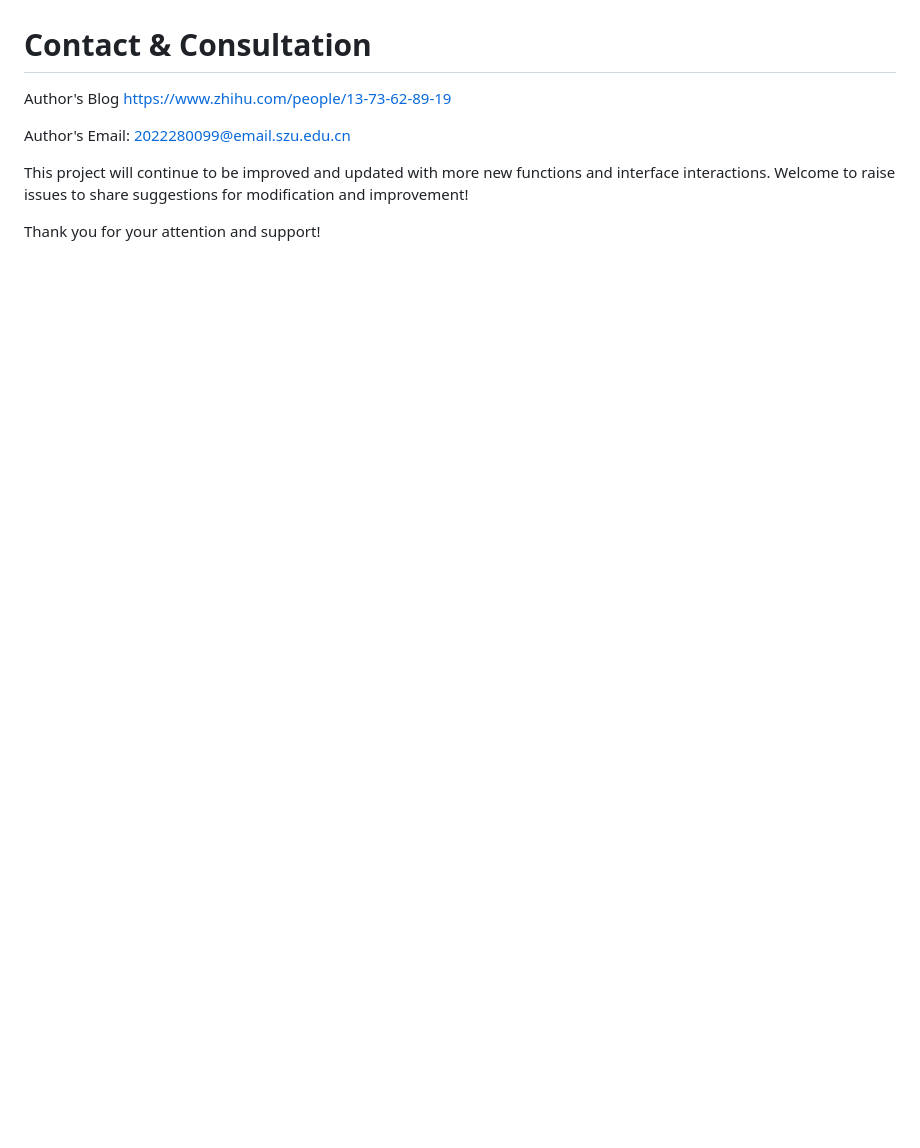
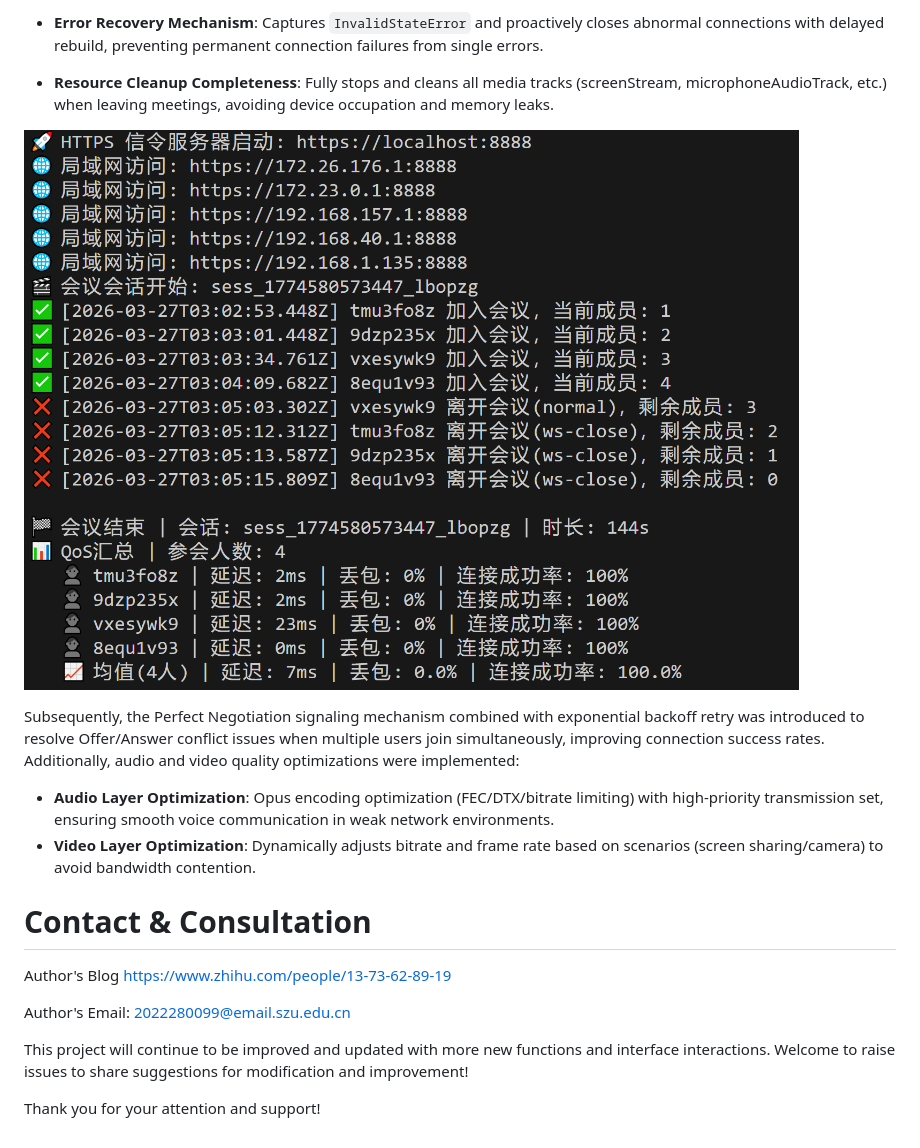
Before and after one commit to jerryyang1208/WebRTC_Multi, a Markdown page: README_en.md, the part around one of its changes. Drawn GitHub-style; blank space fills up the shorter version.

```diff
--- a/README_en.md
+++ b/README_en.md
@@ -97,3 +114,12 @@ At the same time, to adapt to viewing the picture during screen sharing, a video
+- **Error Recovery Mechanism**: Captures `InvalidStateError` and proactively closes abnormal connections with delayed rebuild, preventing permanent connection failures from single errors.
+- **Resource Cleanup Completeness**: Fully stops and cleans all media tracks (screenStream, microphoneAudioTrack, etc.) when leaving meetings, avoiding device occupation and memory leaks.
+
+![Program Running Screenshot](pictures/V4.0_Log.png)
+
+Subsequently, the Perfect Negotiation signaling mechanism combined with exponential backoff retry was introduced to resolve Offer/Answer conflict issues when multiple users join simultaneously, improving connection success rates. Additionally, audio and video quality optimizations were implemented:
+- **Audio Layer Optimization**: Opus encoding optimization (FEC/DTX/bitrate limiting) with high-priority transmission set, ensuring smooth voice communication in weak network environments.
+- **Video Layer Optimization**: Dynamically adjusts bitrate and frame rate based on scenarios (screen sharing/camera) to avoid bandwidth contention.
+
 # Contact & Consultation
 
 Author's Blog https://www.zhihu.com/people/13-73-62-89-19
```
Also changed, not shown: other parts of README_en.md (+17 -0 lines).
